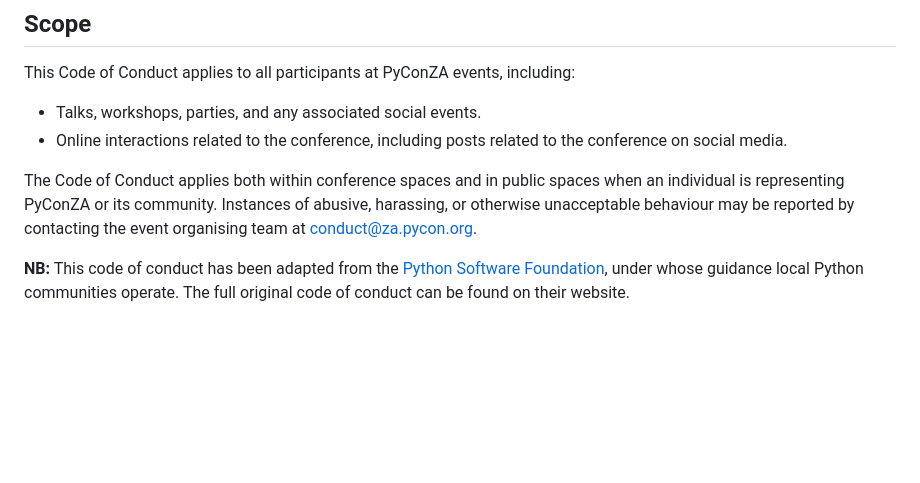
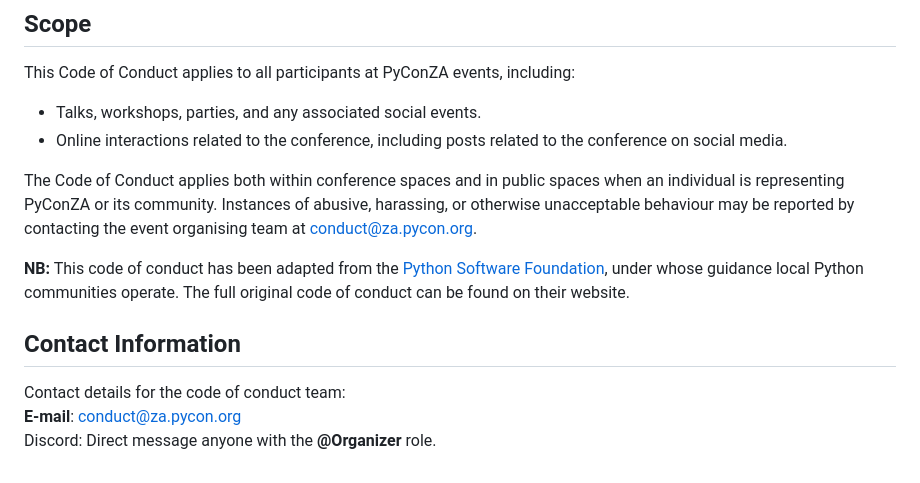
Before and after one commit to PyConZA/pyconza2026, a Markdown page: pages_md/about/code_of_conduct.md, the part around one of its changes. Rendered like a GitHub page; blank space fills up the shorter version.

Commit message:
Add contact details to code of conduct page

```diff
--- a/pages_md/about/code_of_conduct.md
+++ b/pages_md/about/code_of_conduct.md
@@ -54,6 +54,11 @@ This Code of Conduct applies to all participants at PyConZA events, including:
 - Talks, workshops, parties, and any associated social events.
 - Online interactions related to the conference, including posts related to the conference on social media.
 
-The Code of Conduct applies both within conference spaces and in public spaces when an individual is representing PyConZA or its community. Instances of abusive, harassing, or otherwise unacceptable behaviour may be reported by contacting the event organising team at conduct@za.pycon.org.
+The Code of Conduct applies both within conference spaces and in public spaces when an individual is representing PyConZA or its community. Instances of abusive, harassing, or otherwise unacceptable behaviour may be reported by contacting the event organising team at <a href="mailto:conduct@za.pycon.org">conduct@za.pycon.org</a>.
 
 **NB:** This code of conduct has been adapted from the [Python Software Foundation](https://www.python.org/psf/), under whose guidance local Python communities operate. The full original code of conduct can be found on their website.
+
+## Contact Information
+Contact details for the code of conduct team:
+**E-mail**: [conduct@za.pycon.org](mailto:conduct@za.pycon.org)
+Discord: Direct message anyone with the **@Organizer** role.
```
Also changed, not shown: other parts of pages_md/about/code_of_conduct.md (+1 -1 lines).
